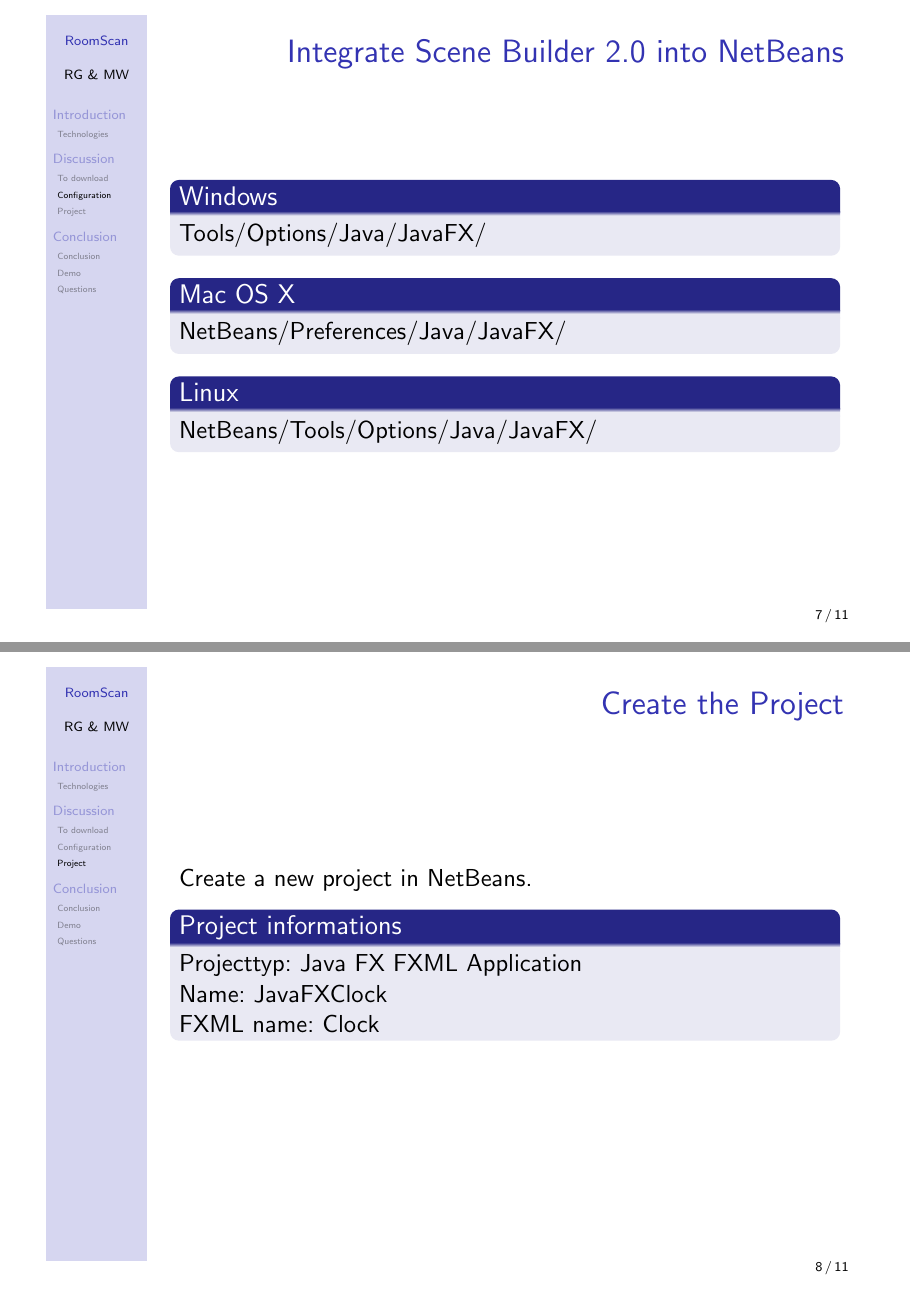
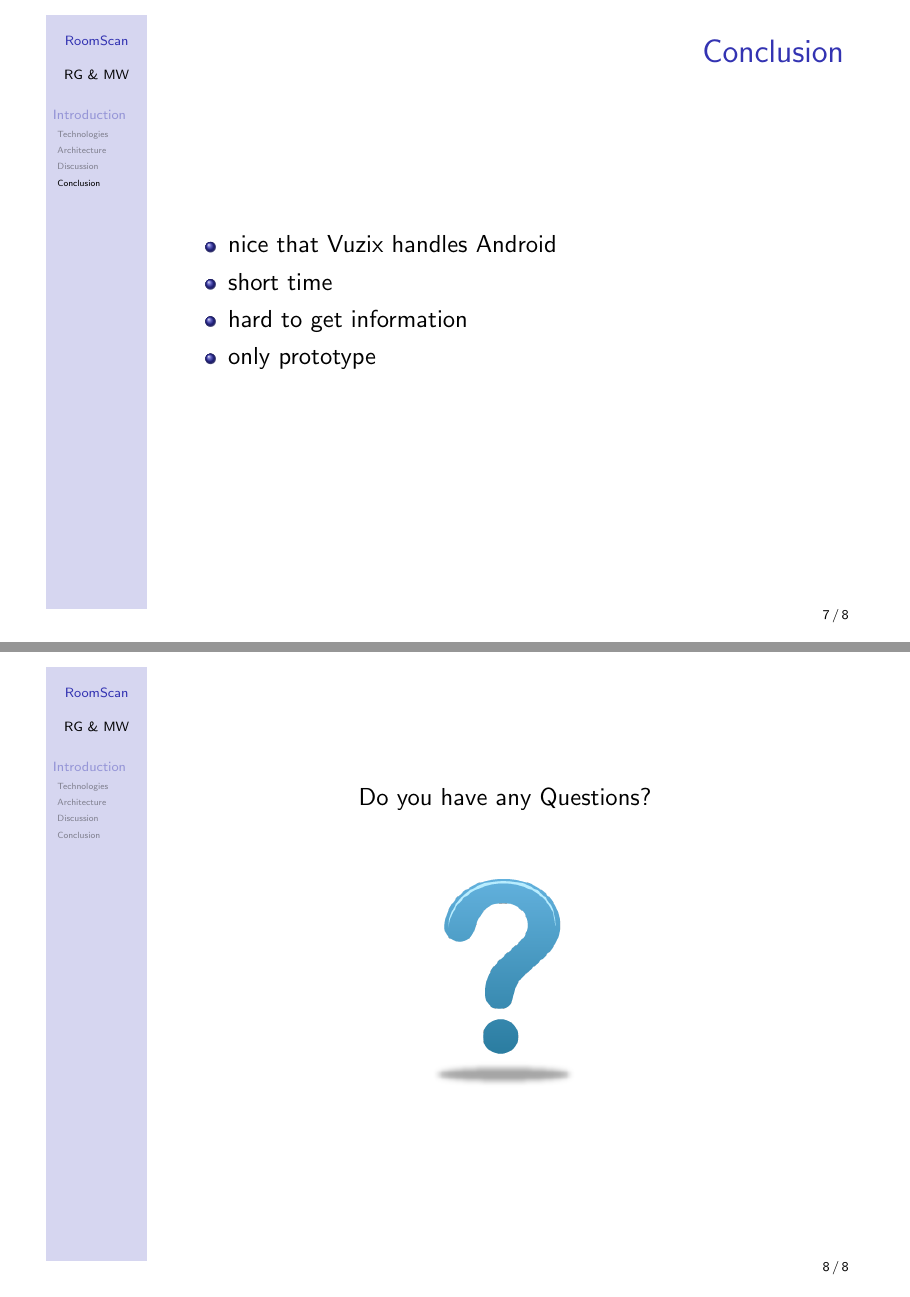
Before and after one commit to FontysPlazaOR/Documentations, LaTeX slides (presentation/mainPrintable.tex, which reads presentation/content/introduction.tex): pages 7 and 8 of 11 before the commit and pages 7 and 8 of 8 after it, joined at a grey line. Compiled offline with pdfLaTeX.

Commit message:
adding content to presentation

```diff
--- a/presentation/content/introduction.tex
+++ b/presentation/content/introduction.tex
@@ -46,0 +60,21 @@
+\subsection{Conclusion}
+\frame{
+	\frametitle{Conclusion}
+
+	\begin{itemize}
+		\item nice that Vuzix handles Android
+		\item short time
+		\item hard to get information
+		\item only prototype
+	\end{itemize}
+}
+\subsection{Questions}
+\frame{
+	\frametitle{}
+
+	\begin{center}
+		Do you have any Questions?
+		\\[10mm]
+		\includegraphics[width=35mm]{content/figures/faq}
+	\end{center}
+}
```
Also changed, not shown: presentation/content/main.tex (+2 -2 lines), presentation/content/introduction.tex (21 more changed lines).
